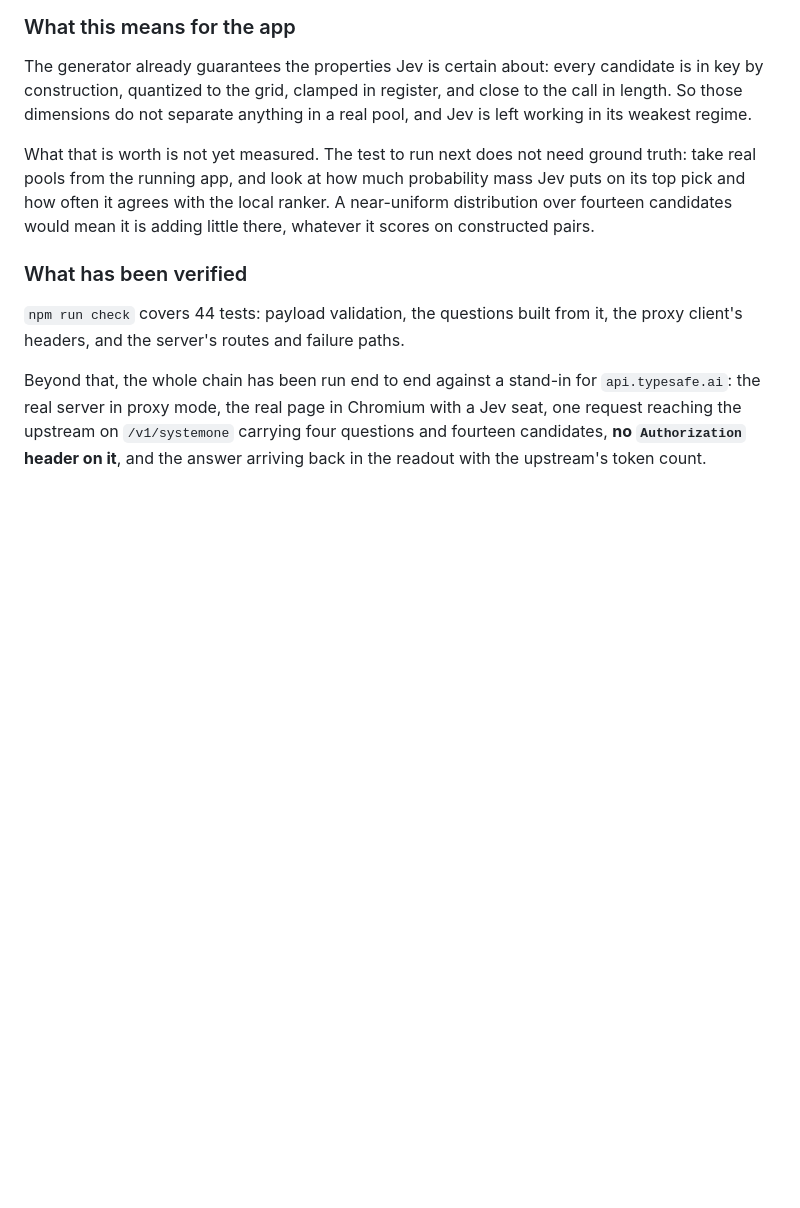
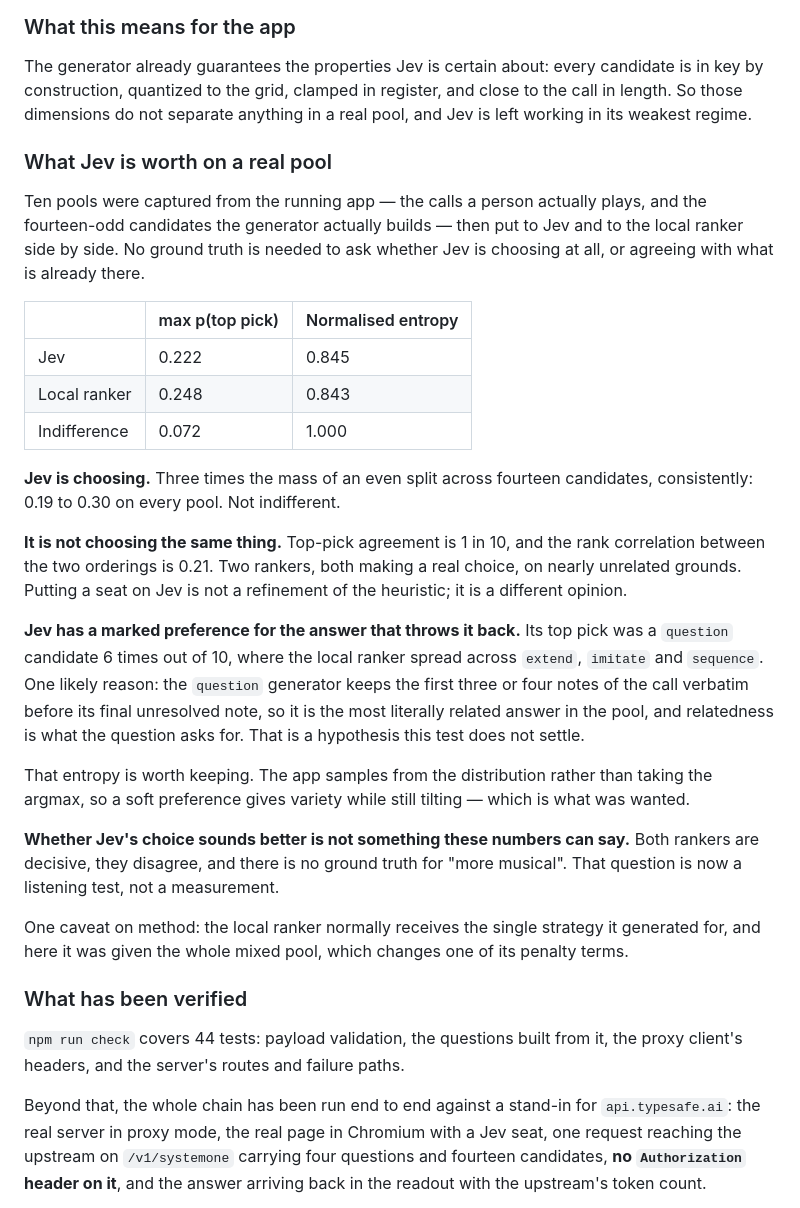
Before and after one commit to kobashi/jev-playground, a Markdown page: README.md, the part around the change. GitHub-like rendering; blank space fills up the shorter version.

Commit message:
Measure Jev against the local ranker on the pools the app really builds
Ten pools captured from the running app, then put to Jev and to the local
ranker side by side. No ground truth needed to ask whether Jev is choosing, or
agreeing with what is already there.

It is choosing: 0.222 on its top pick against 0.072 for an even split across
fourteen candidates, and consistently so, 0.19 to 0.30 on every pool. The local
ranker is just as concentrated at 0.248.

They do not choose the same thing. Top-pick agreement is 1 in 10 and the rank
correlation is 0.21. Both decisive, on nearly unrelated grounds, so a Jev seat
is a different opinion rather than a refinement of the heuristic.

Jev picked a question candidate 6 times out of 10, where the local ranker
spread across extend, imitate and sequence. The question generator keeps the
first few notes of the call verbatim, which makes it the most literally related
answer in the pool; that is a hypothesis, not something this test settles.

Which of the two sounds better is not answerable from here. Both are decisive,
they disagree, and there is no ground truth for more musical. That is a
listening test now.

Co-Authored-By: Claude Opus 5 <noreply@anthropic.com>

```diff
--- a/README.md
+++ b/README.md
@@ -251,11 +251,46 @@ candidate is in key by construction, quantized to the grid, clamped in
 register, and close to the call in length. So those dimensions do not separate
 anything in a real pool, and Jev is left working in its weakest regime.
 
-What that is worth is not yet measured. The test to run next does not need
-ground truth: take real pools from the running app, and look at how much
-probability mass Jev puts on its top pick and how often it agrees with the
-local ranker. A near-uniform distribution over fourteen candidates would mean
-it is adding little there, whatever it scores on constructed pairs.
+### What Jev is worth on a real pool
+
+Ten pools were captured from the running app — the calls a person actually
+plays, and the fourteen-odd candidates the generator actually builds — then put
+to Jev and to the local ranker side by side. No ground truth is needed to ask
+whether Jev is choosing at all, or agreeing with what is already there.
+
+| | max p(top pick) | Normalised entropy |
+| --- | --- | --- |
+| Jev | 0.222 | 0.845 |
+| Local ranker | 0.248 | 0.843 |
+| Indifference | 0.072 | 1.000 |
+
+**Jev is choosing.** Three times the mass of an even split across fourteen
+candidates, consistently: 0.19 to 0.30 on every pool. Not indifferent.
+
+**It is not choosing the same thing.** Top-pick agreement is 1 in 10, and the
+rank correlation between the two orderings is 0.21. Two rankers, both making a
+real choice, on nearly unrelated grounds. Putting a seat on Jev is not a
+refinement of the heuristic; it is a different opinion.
+
+**Jev has a marked preference for the answer that throws it back.** Its top
+pick was a `question` candidate 6 times out of 10, where the local ranker
+spread across `extend`, `imitate` and `sequence`. One likely reason: the
+`question` generator keeps the first three or four notes of the call verbatim
+before its final unresolved note, so it is the most literally related answer in
+the pool, and relatedness is what the question asks for. That is a hypothesis
+this test does not settle.
+
+That entropy is worth keeping. The app samples from the distribution rather
+than taking the argmax, so a soft preference gives variety while still tilting
+— which is what was wanted.
+
+**Whether Jev's choice sounds better is not something these numbers can say.**
+Both rankers are decisive, they disagree, and there is no ground truth for
+"more musical". That question is now a listening test, not a measurement.
+
+One caveat on method: the local ranker normally receives the single strategy it
+generated for, and here it was given the whole mixed pool, which changes one of
+its penalty terms.
 
 ### What has been verified
 
```
